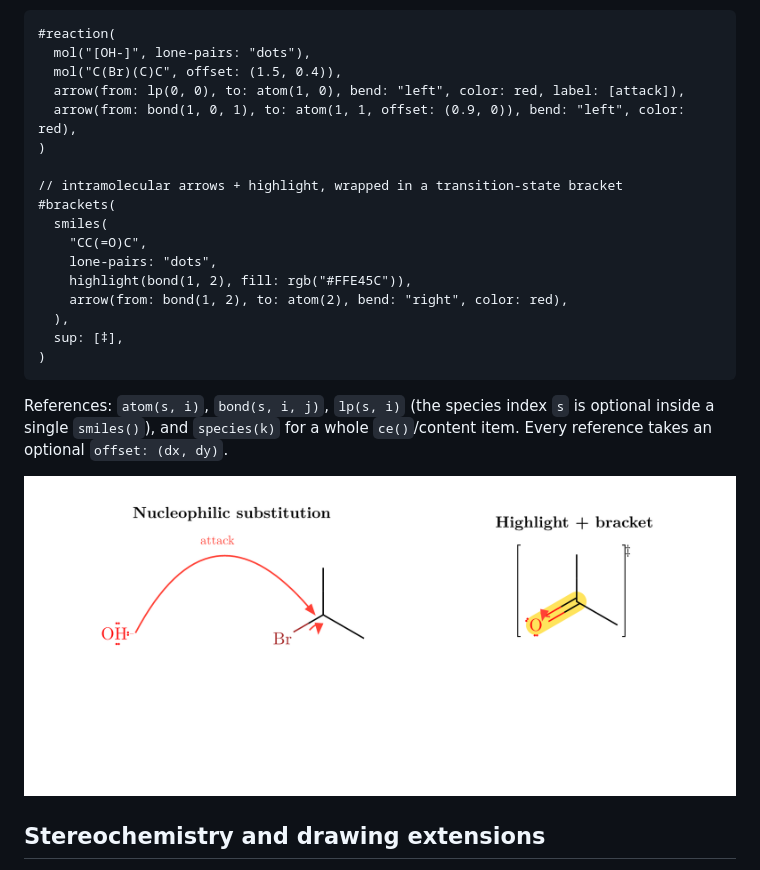
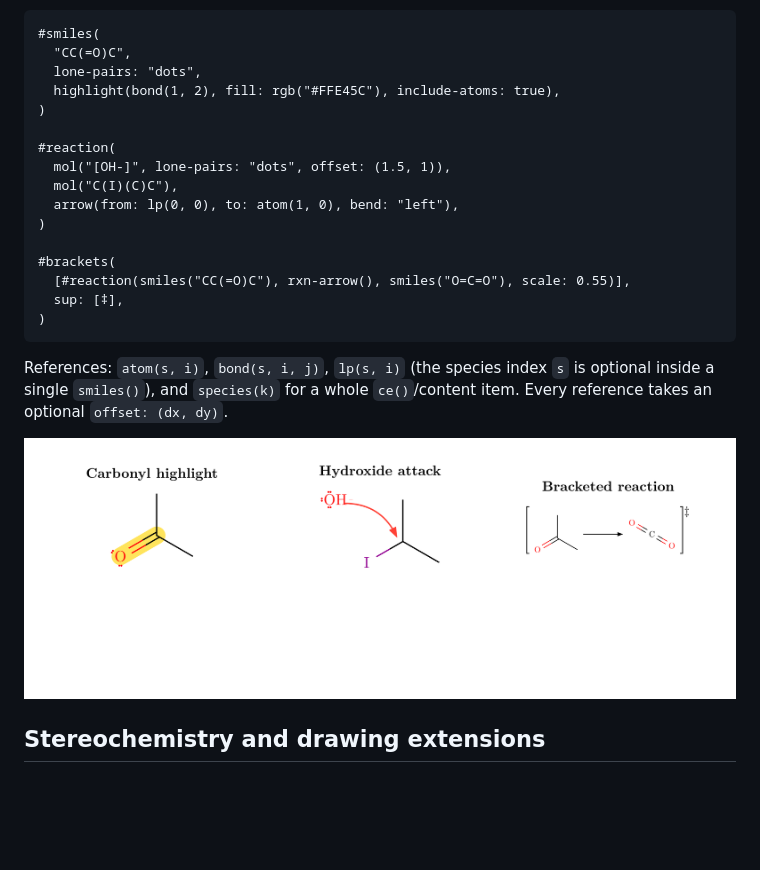
Before and after one commit to GeronimoCastano/typed-smiles, a Markdown page: README.md, the part around the change. Rendered like a GitHub page; pictures changed too: assets/readme/mechanisms.png; blank space fills up the shorter version.

Commit message:
Update mechanism README examples

````diff
--- a/README.md
+++ b/README.md
@@ -236,21 +236,20 @@ cleanly. A curly `arrow()` or `highlight()` (or any `offset:`) switches `reactio
 from a grid into one shared canvas — plain schemes are unaffected.
 
 ```typst
-#reaction(
-  mol("[OH-]", lone-pairs: "dots"),
-  mol("C(Br)(C)C", offset: (1.5, 0.4)),
-  arrow(from: lp(0, 0), to: atom(1, 0), bend: "left", color: red, label: [attack]),
-  arrow(from: bond(1, 0, 1), to: atom(1, 1, offset: (0.9, 0)), bend: "left", color: red),
+#smiles(
+  "CC(=O)C",
+  lone-pairs: "dots",
+  highlight(bond(1, 2), fill: rgb("#FFE45C"), include-atoms: true),
 )
 
-// intramolecular arrows + highlight, wrapped in a transition-state bracket
+#reaction(
+  mol("[OH-]", lone-pairs: "dots", offset: (1.5, 1)),
+  mol("C(I)(C)C"),
+  arrow(from: lp(0, 0), to: atom(1, 0), bend: "left"),
+)
+
 #brackets(
-  smiles(
-    "CC(=O)C",
-    lone-pairs: "dots",
-    highlight(bond(1, 2), fill: rgb("#FFE45C")),
-    arrow(from: bond(1, 2), to: atom(2), bend: "right", color: red),
-  ),
+  [#reaction(smiles("CC(=O)C"), rxn-arrow(), smiles("O=C=O"), scale: 0.55)],
   sup: [‡],
 )
 ```
````
Also changed, not shown: 1 other file.
